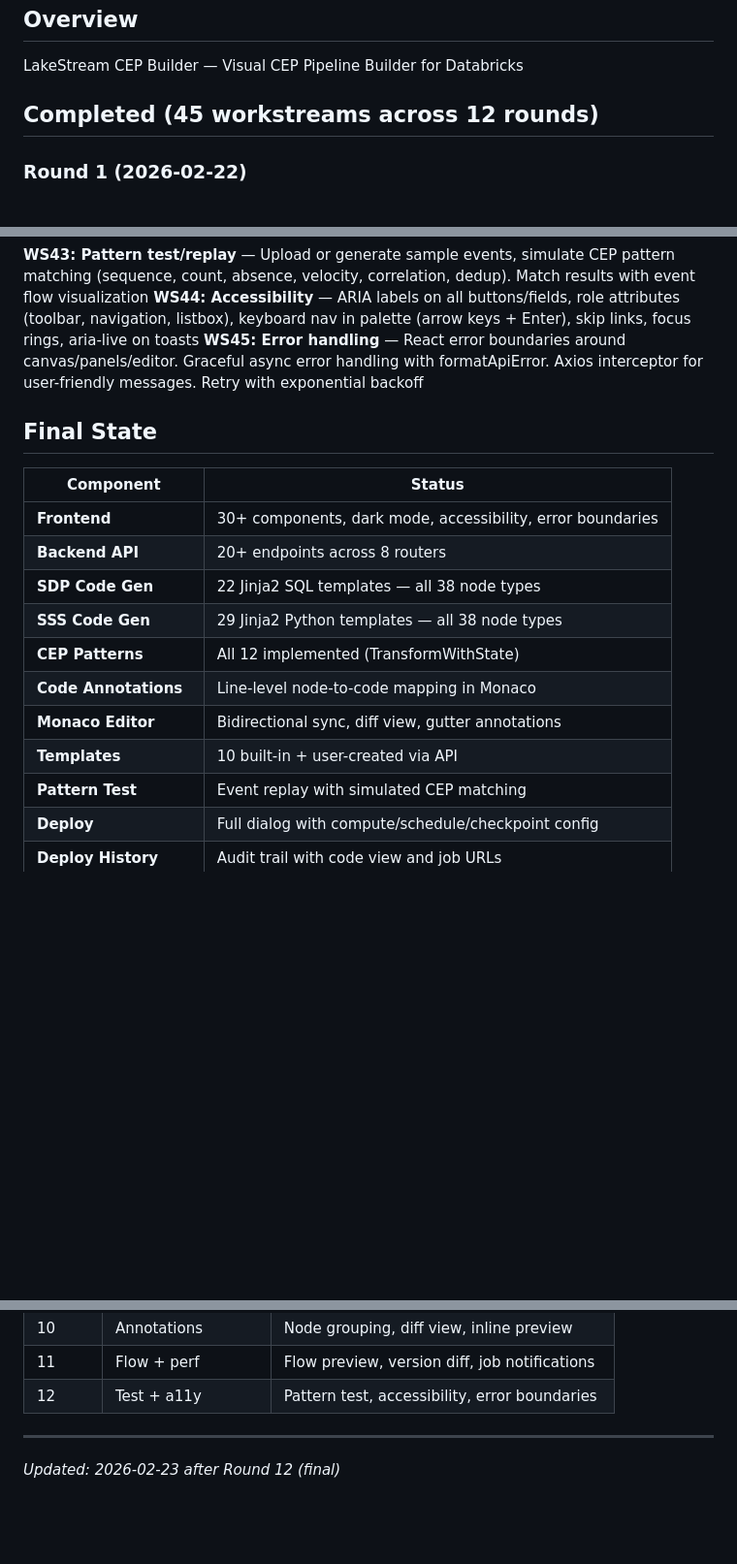
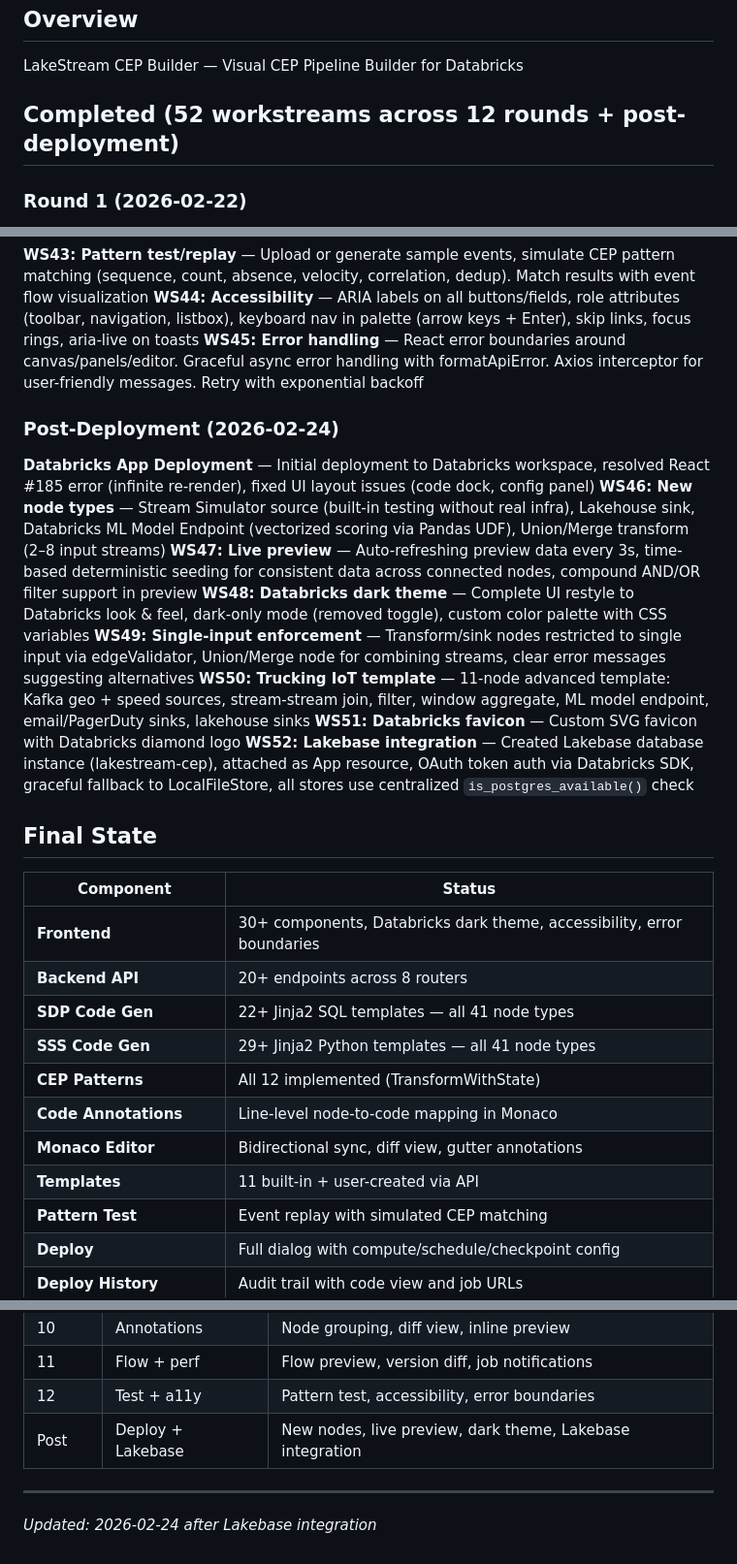
Before and after one commit to sourabhghose/lakestream-cep-builder, a Markdown page: WORKSTREAM_STATUS.md, 3 parts joined by grey strips. Shown at 97% size. Drawn GitHub-style; blank space fills up the shorter version.

```diff
--- a/WORKSTREAM_STATUS.md
+++ b/WORKSTREAM_STATUS.md
@@ -3,7 +3,7 @@
 ## Overview
 LakeStream CEP Builder — Visual CEP Pipeline Builder for Databricks
 
-## Completed (45 workstreams across 12 rounds)
+## Completed (52 workstreams across 12 rounds + post-deployment)
 
 ### Round 1 (2026-02-22)
 **WS1: Frontend scaffold** — Next.js 14, React Flow canvas, 38-node palette, custom nodes/edges, config panel, code preview, Zustand store
@@ -71,18 +71,28 @@ LakeStream CEP Builder — Visual CEP Pipeline Builder for Databricks
 **WS44: Accessibility** — ARIA labels on all buttons/fields, role attributes (toolbar, navigation, listbox), keyboard nav in palette (arrow keys + Enter), skip links, focus rings, aria-live on toasts
 **WS45: Error handling** — React error boundaries around canvas/panels/editor. Graceful async error handling with formatApiError. Axios interceptor for user-friendly messages. Retry with exponential backoff
 
+### Post-Deployment (2026-02-24)
+**Databricks App Deployment** — Initial deployment to Databricks workspace, resolved React #185 error (infinite re-render), fixed UI layout issues (code dock, config panel)
+**WS46: New node types** — Stream Simulator source (built-in testing without real infra), Lakehouse sink, Databricks ML Model Endpoint (vectorized scoring via Pandas UDF), Union/Merge transform (2–8 input streams)
+**WS47: Live preview** — Auto-refreshing preview data every 3s, time-based deterministic seeding for consistent data across connected nodes, compound AND/OR filter support in preview
+**WS48: Databricks dark theme** — Complete UI restyle to Databricks look & feel, dark-only mode (removed toggle), custom color palette with CSS variables
+**WS49: Single-input enforcement** — Transform/sink nodes restricted to single input via edgeValidator, Union/Merge node for combining streams, clear error messages suggesting alternatives
+**WS50: Trucking IoT template** — 11-node advanced template: Kafka geo + speed sources, stream-stream join, filter, window aggregate, ML model endpoint, email/PagerDuty sinks, lakehouse sinks
+**WS51: Databricks favicon** — Custom SVG favicon with Databricks diamond logo
+**WS52: Lakebase integration** — Created Lakebase database instance (lakestream-cep), attached as App resource, OAuth token auth via Databricks SDK, graceful fallback to LocalFileStore, all stores use centralized `is_postgres_available()` check
+
 ## Final State
 
 | Component | Status |
 | --- | --- |
-| **Frontend** | 30+ components, dark mode, accessibility, error boundaries |
+| **Frontend** | 30+ components, Databricks dark theme, accessibility, error boundaries |
 | **Backend API** | 20+ endpoints across 8 routers |
-| **SDP Code Gen** | 22 Jinja2 SQL templates — all 38 node types |
-| **SSS Code Gen** | 29 Jinja2 Python templates — all 38 node types |
+| **SDP Code Gen** | 22+ Jinja2 SQL templates — all 41 node types |
+| **SSS Code Gen** | 29+ Jinja2 Python templates — all 41 node types |
 | **CEP Patterns** | All 12 implemented (TransformWithState) |
 | **Code Annotations** | Line-level node-to-code mapping in Monaco |
 | **Monaco Editor** | Bidirectional sync, diff view, gutter annotations |
-| **Templates** | 10 built-in + user-created via API |
+| **Templates** | 11 built-in + user-created via API |
 | **Pattern Test** | Event replay with simulated CEP matching |
 | **Deploy** | Full dialog with compute/schedule/checkpoint config |
 | **Deploy History** | Audit trail with code view and job URLs |
@@ -159,6 +169,7 @@ LakeStream CEP Builder — Visual CEP Pipeline Builder for Databricks
 | 10 | Annotations | Node grouping, diff view, inline preview |
 | 11 | Flow + perf | Flow preview, version diff, job notifications |
 | 12 | Test + a11y | Pattern test, accessibility, error boundaries |
+| Post | Deploy + Lakebase | New nodes, live preview, dark theme, Lakebase integration |
 
 ---
-*Updated: 2026-02-23 after Round 12 (final)*
+*Updated: 2026-02-24 after Lakebase integration*
```
Also changed, not shown: other parts of WORKSTREAM_STATUS.md (+2 -2 lines), README.md (+26 -11 lines), docs/ARCHITECTURE.md (+14 -7 lines).
